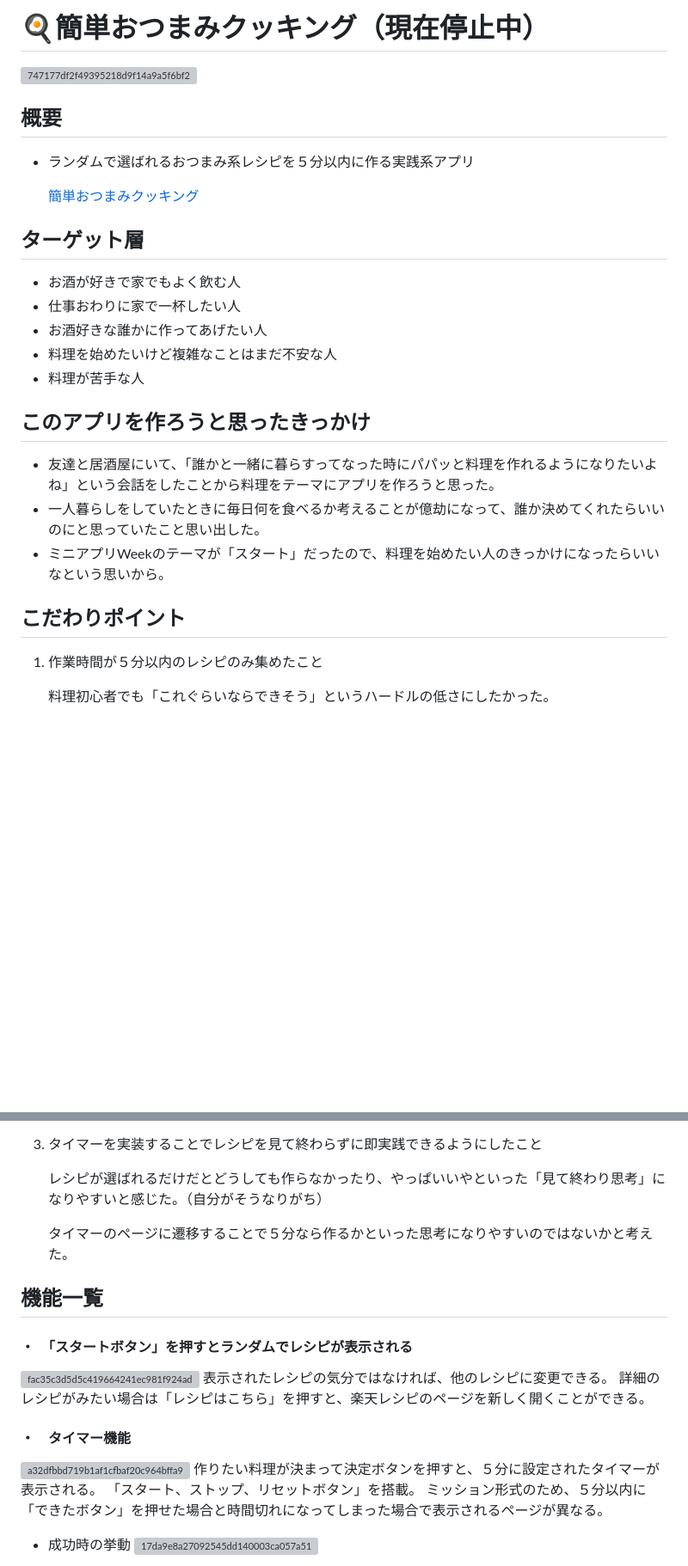
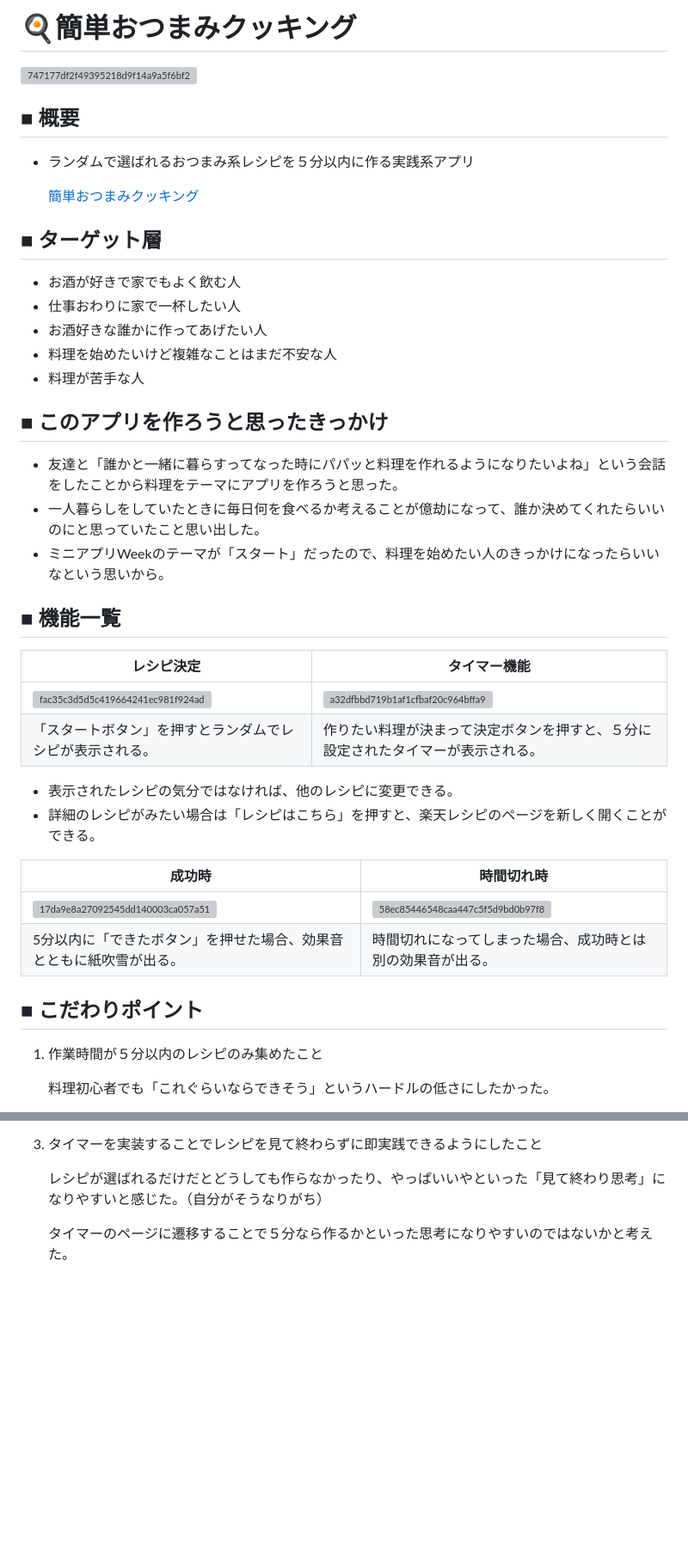
Before and after one commit to maru973/otsumami_cooking, a Markdown page: README.md, 2 parts joined by grey strips. Shown at 86% size. GitHub-like rendering; blank space fills up the shorter version; grey boxes are pictures that could not be loaded.

```diff
--- a/README.md
+++ b/README.md
@@ -1,8 +1,8 @@
-# 🍳簡単おつまみクッキング（現在停止中）
+# 🍳簡単おつまみクッキング
 
 ![747177df2f49395218d9f14a9a5f6bf2](https://github.com/maru973/otsumami_cooking/assets/148407473/16a22940-b363-4986-90ee-09fff57b2eeb)
 
-## 概要
+## ■ 概要
 
 - ランダムで選ばれるおつまみ系レシピを５分以内に作る実践系アプリ
 
@@ -10,6 +10,6 @@
 
 
-## ターゲット層
+## ■ ターゲット層
 
 - お酒が好きで家でもよく飲む人
 - 仕事おわりに家で一杯したい人
@@ -17,13 +17,28 @@
 - 料理を始めたいけど複雑なことはまだ不安な人
 - 料理が苦手な人
 
-## このアプリを作ろうと思ったきっかけ
+## ■ このアプリを作ろうと思ったきっかけ
 
-- 友達と居酒屋にいて、「誰かと一緒に暮らすってなった時にパパッと料理を作れるようになりたいよね」という会話をしたことから料理をテーマにアプリを作ろうと思った。
+- 友達と「誰かと一緒に暮らすってなった時にパパッと料理を作れるようになりたいよね」という会話をしたことから料理をテーマにアプリを作ろうと思った。
 - 一人暮らしをしていたときに毎日何を食べるか考えることが億劫になって、誰か決めてくれたらいいのにと思っていたこと思い出した。
 - ミニアプリWeekのテーマが「スタート」だったので、料理を始めたい人のきっかけになったらいいなという思いから。
 
-## こだわりポイント
+## ■ 機能一覧
+| レシピ決定 | タイマー機能 |
+| ---- | ---- |
+|![fac35c3d5d5c419664241ec981f924ad](https://github.com/maru973/otsumami_cooking/assets/148407473/f01e6909-b02c-4388-ab03-81e1de29d20f)　| ![a32dfbbd719b1af1cfbaf20c964bffa9](https://github.com/maru973/otsumami_cooking/assets/148407473/6fe9aa64-2aad-47e4-bf73-cebc52a875b4)　|
+| 「スタートボタン」を押すとランダムでレシピが表示される。 | 作りたい料理が決まって決定ボタンを押すと、５分に設定されたタイマーが表示される。 |
+
+- 表示されたレシピの気分ではなければ、他のレシピに変更できる。
+- 詳細のレシピがみたい場合は「レシピはこちら」を押すと、楽天レシピのページを新しく開くことができる。
+
+| 成功時 | 時間切れ時 |
+| ---- | ---- |
+|![17da9e8a27092545dd140003ca057a51](https://github.com/maru973/otsumami_cooking/assets/148407473/71755793-2785-4fd5-aec7-9967513d47fd)| ![58ec85446548caa447c5f5d9bd0b97f8](https://github.com/maru973/otsumami_cooking/assets/148407473/a4783b03-9361-4cc3-9412-e78cc53ce041)　|
+| 5分以内に「できたボタン」を押せた場合、効果音とともに紙吹雪が出る。 | 時間切れになってしまった場合、成功時とは別の効果音が出る。 |
+
+
+## ■ こだわりポイント
 
 1. 作業時間が５分以内のレシピのみ集めたこと
 
@@ -56,19 +71,3 @@
     レシピが選ばれるだけだとどうしても作らなかったり、やっぱいいやといった「見て終わり思考」になりやすいと感じた。（自分がそうなりがち）
 
     タイマーのページに遷移することで５分なら作るかといった思考になりやすいのではないかと考えた。
-
-
-## 機能一覧
-#### ・　「スタートボタン」を押すとランダムでレシピが表示される
-![fac35c3d5d5c419664241ec981f924ad](https://github.com/maru973/otsumami_cooking/assets/148407473/f01e6909-b02c-4388-ab03-81e1de29d20f)
-表示されたレシピの気分ではなければ、他のレシピに変更できる。
-詳細のレシピがみたい場合は「レシピはこちら」を押すと、楽天レシピのページを新しく開くことができる。
-
-#### ・　タイマー機能
-![a32dfbbd719b1af1cfbaf20c964bffa9](https://github.com/maru973/otsumami_cooking/assets/148407473/6fe9aa64-2aad-47e4-bf73-cebc52a875b4)
-作りたい料理が決まって決定ボタンを押すと、５分に設定されたタイマーが表示される。
-「スタート、ストップ、リセットボタン」を搭載。
-ミッション形式のため、５分以内に「できたボタン」を押せた場合と時間切れになってしまった場合で表示されるページが異なる。
-- 成功時の挙動
-  ![17da9e8a27092545dd140003ca057a51](https://github.com/maru973/otsumami_cooking/assets/148407473/71755793-2785-4fd5-aec7-9967513d47fd)
-
```
Also changed, not shown: other parts of README.md (+1 -3 lines).
